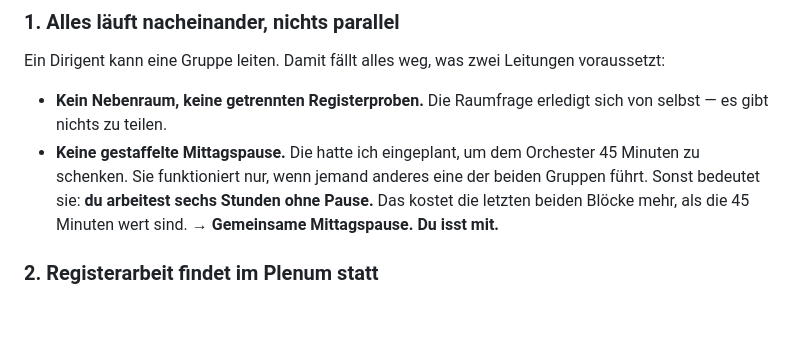
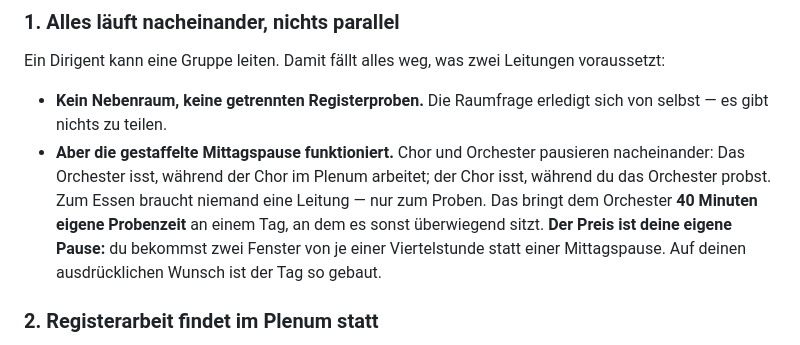
Before and after one commit to matthiaseifrig/SW6, a Markdown page: probenplanung/00_Rahmen/Arbeitsweise.md, the part around the change. Rendered like a GitHub page; blank space fills up the shorter version.

```diff
--- a/probenplanung/00_Rahmen/Arbeitsweise.md
+++ b/probenplanung/00_Rahmen/Arbeitsweise.md
@@ -23,11 +23,14 @@ voraussetzt:
 
 - **Kein Nebenraum, keine getrennten Registerproben.** Die Raumfrage erledigt sich
   von selbst — es gibt nichts zu teilen.
-- **Keine gestaffelte Mittagspause.** Die hatte ich eingeplant, um dem Orchester
-  45 Minuten zu schenken. Sie funktioniert nur, wenn jemand anderes eine der beiden
-  Gruppen führt. Sonst bedeutet sie: **du arbeitest sechs Stunden ohne Pause.**
-  Das kostet die letzten beiden Blöcke mehr, als die 45 Minuten wert sind.
-  → **Gemeinsame Mittagspause. Du isst mit.**
+- **Aber die gestaffelte Mittagspause funktioniert.** Chor und Orchester pausieren
+  nacheinander: Das Orchester isst, während der Chor im Plenum arbeitet; der Chor isst,
+  während du das Orchester probst. Zum Essen braucht niemand eine Leitung — nur zum
+  Proben. Das bringt dem Orchester **40 Minuten eigene Probenzeit** an einem Tag,
+  an dem es sonst überwiegend sitzt.
+  **Der Preis ist deine eigene Pause:** du bekommst zwei Fenster von je einer
+  Viertelstunde statt einer Mittagspause. Auf deinen ausdrücklichen Wunsch ist der
+  Tag so gebaut.
 
 ### 2. Registerarbeit findet im Plenum statt
 
```
Also changed, not shown: probenplanung/02_Probentage/2026-09-12_Auftakt_Laim.md (+43 -25 lines).
